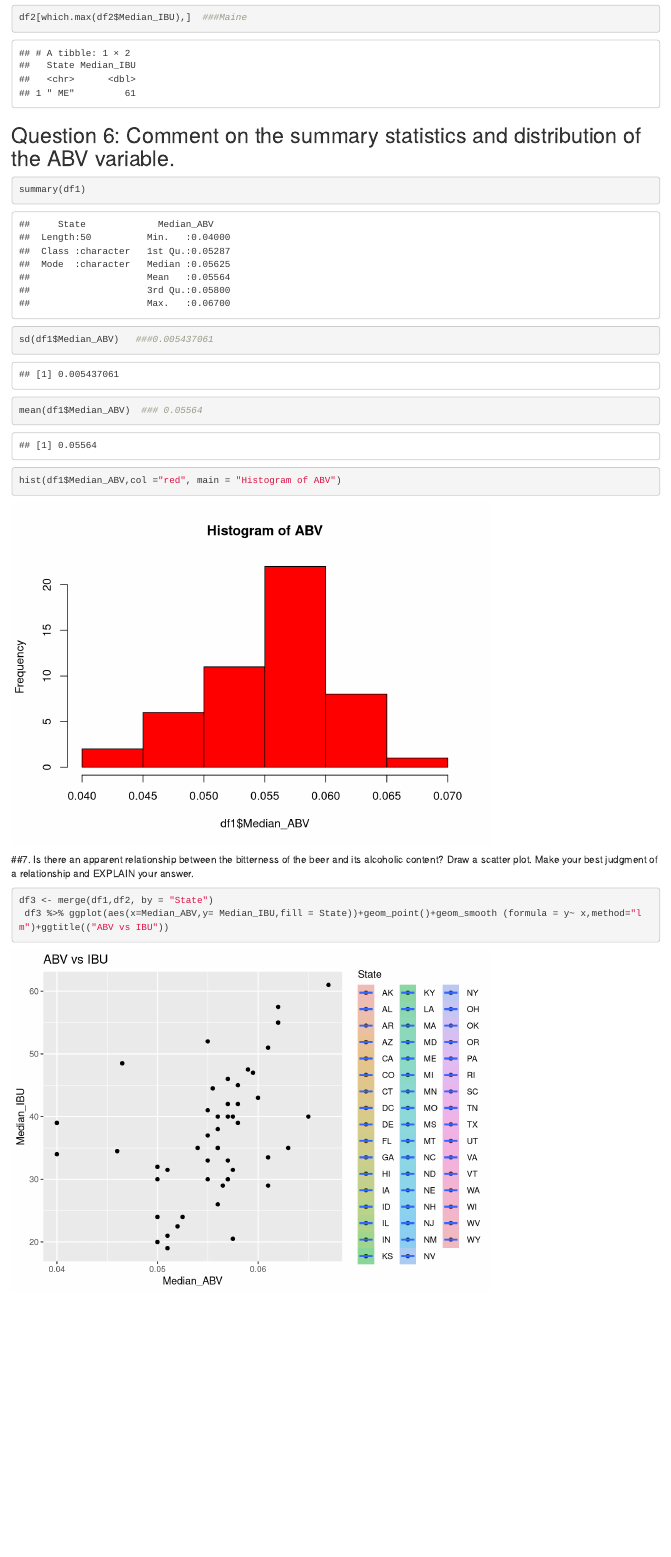
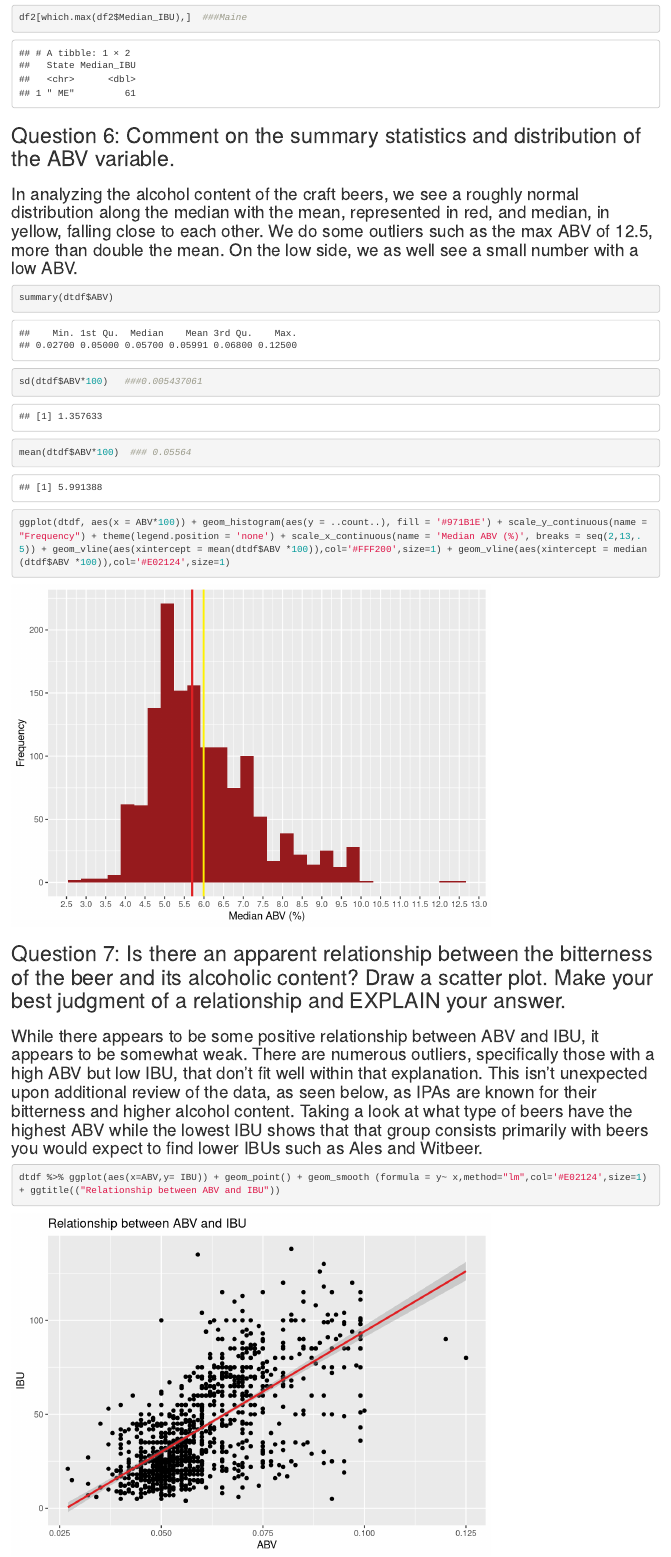
Before and after one commit to JMcDonaldKTX/DS6306_SMU_Project_1, an R Markdown document (Presentation 1.Rmd): the page in a window 1100 px wide, from 3840 px down. Rendered offline with R 4.5, knitr and Pandoc, with nearby package versions; some code elsewhere in the file could not run offline.

Commit message:
Modified the later questions to use the entire combined data rather than the median by state datasets. Added more reporting.

````diff
--- a/Presentation 1.Rmd
+++ b/Presentation 1.Rmd
@@ -93,20 +93,21 @@ df2[which.max(df2$Median_IBU),]  ###Maine
 ```
 
 ## Question 6: Comment on the summary statistics and distribution of the ABV variable.
+### In analyzing the alcohol content of the craft beers, we see a roughly normal distribution along the median with the mean, represented in red, and median, in yellow, falling close to each other.  We do some outliers such as the max ABV of 12.5, more than double the mean.  On the low side, we as well see a small number with a low ABV.
 
 ```{r "Question 6", message = FALSE, warning = FALSE}
-summary(df1)
+summary(dtdf$ABV)
 
-sd(df1$Median_ABV)   ###0.005437061
-mean(df1$Median_ABV)  ### 0.05564
+sd(dtdf$ABV*100)   ###0.005437061
+mean(dtdf$ABV*100)  ### 0.05564
 
-hist(df1$Median_ABV,col ="red", main = "Histogram of ABV")
+ggplot(dtdf, aes(x = ABV*100)) + geom_histogram(aes(y = ..count..), fill = '#971B1E') + scale_y_continuous(name = "Frequency") + theme(legend.position = 'none') + scale_x_continuous(name = 'Median ABV (%)', breaks = seq(2,13,.5)) + geom_vline(aes(xintercept = mean(dtdf$ABV *100)),col='#FFF200',size=1) + geom_vline(aes(xintercept = median(dtdf$ABV *100)),col='#E02124',size=1)
 
 
 ```
 
-##7.   Is there an apparent relationship between the bitterness of the beer and its alcoholic content? Draw a scatter plot.  Make your best judgment of a relationship and EXPLAIN your answer.
+## Question 7: Is there an apparent relationship between the bitterness of the beer and its alcoholic content? Draw a scatter plot.  Make your best judgment of a relationship and EXPLAIN your answer.
+### While there appears to be some positive relationship between ABV and IBU, it appears to be somewhat weak.  There are numerous outliers, specifically those with a high ABV but low IBU, that don't fit well within that explanation.  This isn't unexpected upon additional review of the data, as seen below, as IPAs are known for their bitterness and higher alcohol content.  Taking a look at what type of beers have the highest ABV while the lowest IBU shows that that group consists primarily with beers you would expect to find lower IBUs such as Ales and Witbeer.
 ```{r "Question 7", message = FALSE, warning = FALSE}
 
-df3 <- merge(df1,df2, by = "State")
- df3 %>% ggplot(aes(x=Median_ABV,y= Median_IBU,fill = State))+geom_point()+geom_smooth (formula = y~ x,method="lm")+ggtitle(("ABV vs IBU"))
+dtdf %>% ggplot(aes(x=ABV,y= IBU)) + geom_point() + geom_smooth (formula = y~ x,method="lm",col='#E02124',size=1) + ggtitle(("Relationship between ABV and IBU"))
````
Also changed, not shown: Presentation-1.html, Presentation 1.Rmd (3 more changed lines), 2 other files.
